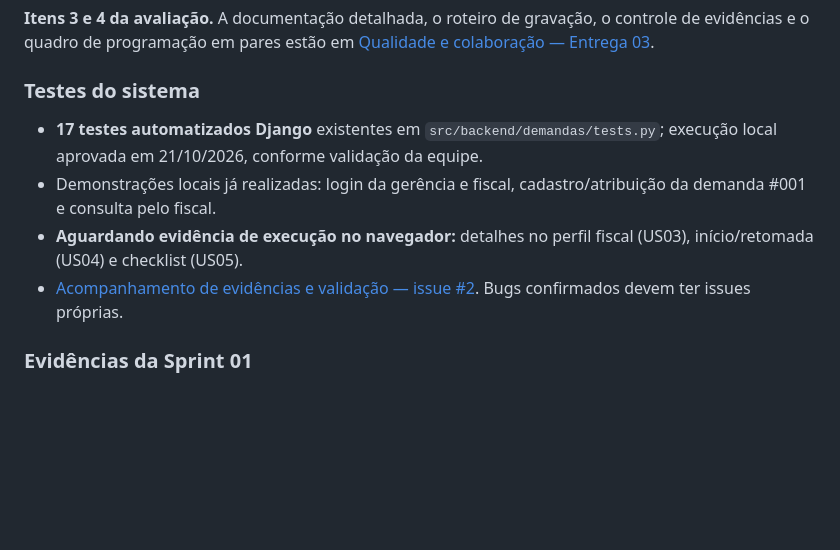
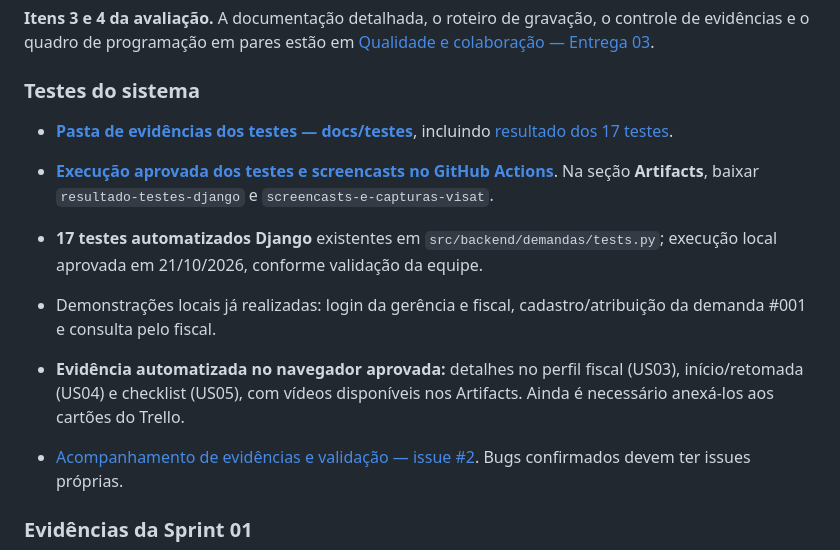
Before and after one commit to arrudacaua/AGENTE-DE-CAMPO-VISAT, a Markdown page: README.md, the part around one of its changes. GitHub-like rendering; blank space fills up the shorter version.

Commit message:
docs: linkar pasta de testes e execução aprovada no README

```diff
--- a/README.md
+++ b/README.md
@@ -156,9 +156,12 @@ Projeto desenvolvido por estudantes de Sistemas de Informação.
 
 ### Testes do sistema
 
+- **[Pasta de evidências dos testes — docs/testes](docs/testes/README.md)**, incluindo [resultado dos 17 testes](docs/testes/resultado-testes.txt).
+- **[Execução aprovada dos testes e screencasts no GitHub Actions](https://github.com/arrudacaua/AGENTE-DE-CAMPO-VISAT/actions/runs/39700225004)**. Na seção **Artifacts**, baixar `resultado-testes-django` e `screencasts-e-capturas-visat`.
+
 - **17 testes automatizados Django** existentes em `src/backend/demandas/tests.py`; execução local aprovada em 21/10/2026, conforme validação da equipe.
 - Demonstrações locais já realizadas: login da gerência e fiscal, cadastro/atribuição da demanda #001 e consulta pelo fiscal.
-- **Aguardando evidência de execução no navegador:** detalhes no perfil fiscal (US03), início/retomada (US04) e checklist (US05).
+- **Evidência automatizada no navegador aprovada:** detalhes no perfil fiscal (US03), início/retomada (US04) e checklist (US05), com vídeos disponíveis nos Artifacts. Ainda é necessário anexá-los aos cartões do Trello.
 - [Acompanhamento de evidências e validação — issue #2](https://github.com/arrudacaua/AGENTE-DE-CAMPO-VISAT/issues/2). Bugs confirmados devem ter issues próprias.
 
 ### Evidências da Sprint 01
```
Also changed, not shown: other parts of README.md (+5 -5 lines).
